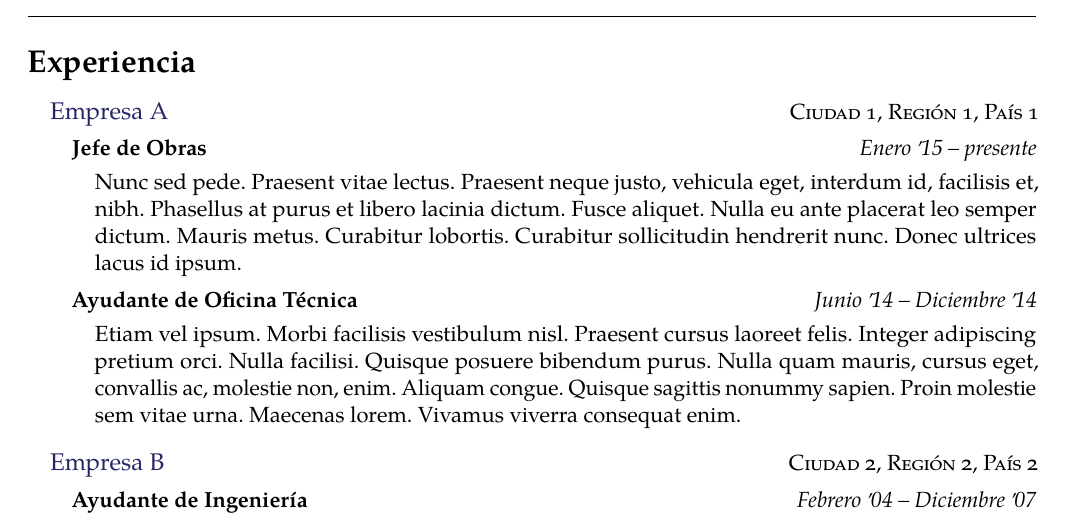
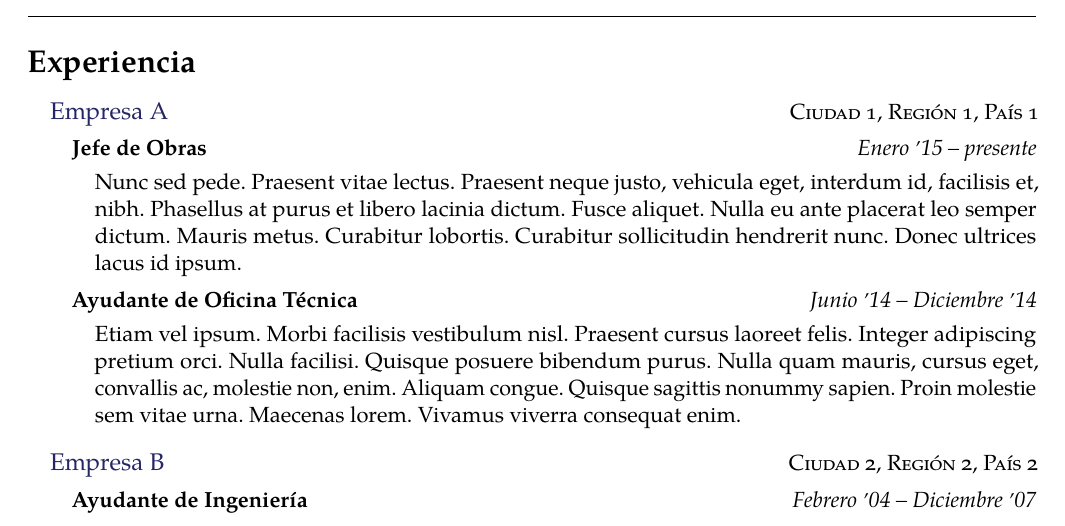
Before and after one commit to Template-Latex/Professional-CV, a LaTeX CV (cv.tex, which reads template.tex): part of page 1 of 2, cut so that both start at the same text. Compiled offline with pdfLaTeX; a missing font is replaced by an installed copy or a similar font; a LaTeX package or settings file that is missing is left out.

Commit message:
Version 3.2.5

```diff
--- a/template.tex
+++ b/template.tex
@@ -911,7 +911,7 @@
 	\ifthenelse{\equal{\writetitleheader}{true}}{%
 		\begin{center}%
 			\fontsize{16}{12} \selectfont \vspace{0.3cm} \textcolor{\titlecolor}{\headertitle}%
-		\end{center}
+		\end{center}%
 		\vspace{\headertitlemargin cm}%
 	}{}%
 
@@ -1070,7 +1070,7 @@
 
 % Apóstrofe
 \newcommand{\apo}{%
-	\raisebox{-.18ex}{'}{\hspace{-.1em}}%
+	\raisebox{-.18ex}{'}{\hspace{0em}}%
 }
 
 % Inserta un texto entre comillas
@@ -1478,15 +1478,15 @@
 		Template.Author.Email={pablo@ppizarror.com},
 		Template.Author.Name={Pablo Pizarro R.},
 		Template.Author.Web={https://ppizarror.com/},
-		Template.Date={02/09/2022},
+		Template.Date={03/09/2022},
 		Template.Encoding={UTF-8},
 		Template.License.Type={MIT},
 		Template.License.Web={https://opensource.org/licenses/MIT/},
 		Template.Name={Professional-CV},
 		Template.Type={Normal},
-		Template.Version.Dev={3.2.4-1},
-		Template.Version.Hash={77EEBE64A275CEE0115C3B2E5F104A87},
-		Template.Version.Release={3.2.4},
+		Template.Version.Dev={3.2.5},
+		Template.Version.Hash={32E735660B40B128462BE2EAA5987328},
+		Template.Version.Release={3.2.5},
 		Template.Web.Dev={https://github.com/Template-Latex/Professional-CV/},
 		Template.Web.Manual={https://latex.ppizarror.com/Professional-CV/}
 	},
@@ -1494,7 +1494,7 @@
 	pdfmenubar={\cfgpdfmenubar},
 	pdfpagelayout={\cfgpdfpagemode},
 	pdfpagemode={\cdfpagemodepdf},
-	pdfproducer={Professional-CV v3.2.4 | (Pablo Pizarro R.) ppizarror.com},
+	pdfproducer={Professional-CV v3.2.5 | (Pablo Pizarro R.) ppizarror.com},
 	pdfremotestartview={Fit},
 	pdfstartpage={1},
 	pdfstartview={\cfgpdfpageview},
@@ -2587,83 +2587,83 @@
 \newcommand{\templatePagecfg}{
 
 	% Se define el punto decimal
-	\ifthenelse{\equal{\pointdecimal}{true}}{
-		\decimalpoint}{
-	}
+	\ifthenelse{\equal{\pointdecimal}{true}}{%
+		\decimalpoint}{%
+	}%
 
 	% Configuración de estilo de página
 	\setpagemargincm{\pagemarginleft}{\pagemargintop}{\pagemarginright}{\pagemarginbottom}
-	\ifthenelse{\equal{\hfstyle}{style1}}{
-		\pagestyle{empty}
-	}{
-	\ifthenelse{\equal{\hfstyle}{style2}}{
-		\pagestyle{fancy} \fancyhf{}
-		\fancyfoot[L]{\textcolor{\hftextcolor}{\small \headertitle}}
-		\fancyfoot[C]{\textcolor{\hftextcolor}{\small \name}}
-		\fancyfoot[R]{\textcolor{\hftextcolor}{\small \thepage}}
-		\renewcommand{\headrulewidth}{0pt}
-		\renewcommand{\footrulewidth}{0pt}
-	}{
-	\ifthenelse{\equal{\hfstyle}{style3}}{
-		\pagestyle{fancy} \fancyhf{}
-		\fancyfoot[L]{\textcolor{\hftextcolor}{\small \thepage}}
-		\renewcommand{\headrulewidth}{0pt}
-		\renewcommand{\footrulewidth}{0pt}
-	}{
-	\ifthenelse{\equal{\hfstyle}{style4}}{
-		\pagestyle{fancy} \fancyhf{}
-		\fancyfoot[C]{\textcolor{\hftextcolor}{\small \thepage}}
-		\renewcommand{\headrulewidth}{0pt}
-		\renewcommand{\footrulewidth}{0pt}
-	}{
-	\ifthenelse{\equal{\hfstyle}{style5}}{
-		\pagestyle{fancy} \fancyhf{}
-		\fancyfoot[R]{\textcolor{\hftextcolor}{\small \thepage}}
-		\renewcommand{\headrulewidth}{0pt}
-		\renewcommand{\footrulewidth}{0pt}
-	}{
-	\ifthenelse{\equal{\hfstyle}{style6}}{
-		\pagestyle{fancy} \fancyhf{}
-		\fancyfoot[L]{\textcolor{\hftextcolor}{\small \thepage}}
-		\renewcommand{\headrulewidth}{0pt}
-		\renewcommand{\footrulewidth}{0.5pt}
-	}{
-	\ifthenelse{\equal{\hfstyle}{style7}}{
-		\pagestyle{fancy} \fancyhf{}
-		\fancyfoot[C]{\textcolor{\hftextcolor}{\small \thepage}}
-		\renewcommand{\headrulewidth}{0pt}
-		\renewcommand{\footrulewidth}{0.5pt}
-	}{
-	\ifthenelse{\equal{\hfstyle}{style8}}{
-		\pagestyle{fancy} \fancyhf{}
-		\fancyfoot[R]{\textcolor{\hftextcolor}{\small \thepage}}
-		\renewcommand{\headrulewidth}{0pt}
-		\renewcommand{\footrulewidth}{0.5pt}
-	}{
-	\ifthenelse{\equal{\hfstyle}{style9}}{
-		\pagestyle{fancy} \fancyhf{}
-		\fancyfoot[L]{\textcolor{\hftextcolor}{\small \name}}
-		\fancyfoot[R]{\textcolor{\hftextcolor}{\small \thepage}}
-		\renewcommand{\headrulewidth}{0pt}
-		\renewcommand{\footrulewidth}{0.5pt}
-	}{
-	\ifthenelse{\equal{\hfstyle}{style10}}{
-		\pagestyle{fancy} \fancyhf{}
-		\fancyfoot[L]{\textcolor{\hftextcolor}{\small \name}}
-		\fancyfoot[R]{\textcolor{\hftextcolor}{\small \thepage}}
-		\renewcommand{\headrulewidth}{0pt}
-		\renewcommand{\footrulewidth}{0pt}
-	}{
-	\ifthenelse{\equal{\hfstyle}{style11}}{
-		\pagestyle{fancy} \fancyhf{}
-		\fancyfoot[L]{\textcolor{\hftextcolor}{\small \name}}
-		\fancyfoot[C]{\textcolor{\hftextcolor}{\small \headertitle}}
-		\fancyfoot[R]{\textcolor{\hftextcolor}{\small \thepage}}
-		\renewcommand{\headrulewidth}{0pt}
-		\renewcommand{\footrulewidth}{0pt}
-	}{
-		\throwbadconfigondoc{Estilo de header-footer incorrecto}{\hfstyle}{style1..style11}}}}}}}}}}}
-	}
+	\ifthenelse{\equal{\hfstyle}{style1}}{%
+		\pagestyle{empty}%
+	}{%
+	\ifthenelse{\equal{\hfstyle}{style2}}{%
+		\pagestyle{fancy} \fancyhf{}%
+		\fancyfoot[L]{\textcolor{\hftextcolor}{\small \headertitle}}%
+		\fancyfoot[C]{\textcolor{\hftextcolor}{\small \name}}%
+		\fancyfoot[R]{\textcolor{\hftextcolor}{\small \thepage}}%
+		\renewcommand{\headrulewidth}{0pt}%
+		\renewcommand{\footrulewidth}{0pt}%
+	}{%
+	\ifthenelse{\equal{\hfstyle}{style3}}{%
+		\pagestyle{fancy} \fancyhf{}%
+		\fancyfoot[L]{\textcolor{\hftextcolor}{\small \thepage}}%
+		\renewcommand{\headrulewidth}{0pt}%
+		\renewcommand{\footrulewidth}{0pt}%
+	}{%
+	\ifthenelse{\equal{\hfstyle}{style4}}{%
+		\pagestyle{fancy} \fancyhf{}%
+		\fancyfoot[C]{\textcolor{\hftextcolor}{\small \thepage}}%
+		\renewcommand{\headrulewidth}{0pt}%
+		\renewcommand{\footrulewidth}{0pt}%
+	}{%
+	\ifthenelse{\equal{\hfstyle}{style5}}{%
+		\pagestyle{fancy} \fancyhf{}%
+		\fancyfoot[R]{\textcolor{\hftextcolor}{\small \thepage}}%
+		\renewcommand{\headrulewidth}{0pt}%
+		\renewcommand{\footrulewidth}{0pt}%
+	}{%
+	\ifthenelse{\equal{\hfstyle}{style6}}{%
+		\pagestyle{fancy} \fancyhf{}%
+		\fancyfoot[L]{\textcolor{\hftextcolor}{\small \thepage}}%
+		\renewcommand{\headrulewidth}{0pt}%
+		\renewcommand{\footrulewidth}{0.5pt}%
+	}{%
+	\ifthenelse{\equal{\hfstyle}{style7}}{%
+		\pagestyle{fancy} \fancyhf{}%
+		\fancyfoot[C]{\textcolor{\hftextcolor}{\small \thepage}}%
+		\renewcommand{\headrulewidth}{0pt}%
+		\renewcommand{\footrulewidth}{0.5pt}%
+	}{%
+	\ifthenelse{\equal{\hfstyle}{style8}}{%
+		\pagestyle{fancy} \fancyhf{}%
+		\fancyfoot[R]{\textcolor{\hftextcolor}{\small \thepage}}%
+		\renewcommand{\headrulewidth}{0pt}%
+		\renewcommand{\footrulewidth}{0.5pt}%
+	}{%
+	\ifthenelse{\equal{\hfstyle}{style9}}{%
+		\pagestyle{fancy} \fancyhf{}%
+		\fancyfoot[L]{\textcolor{\hftextcolor}{\small \name}}%
+		\fancyfoot[R]{\textcolor{\hftextcolor}{\small \thepage}}%
+		\renewcommand{\headrulewidth}{0pt}%
+		\renewcommand{\footrulewidth}{0.5pt}%
+	}{%
+	\ifthenelse{\equal{\hfstyle}{style10}}{%
+		\pagestyle{fancy} \fancyhf{}%
+		\fancyfoot[L]{\textcolor{\hftextcolor}{\small \name}}%
+		\fancyfoot[R]{\textcolor{\hftextcolor}{\small \thepage}}%
+		\renewcommand{\headrulewidth}{0pt}%
+		\renewcommand{\footrulewidth}{0pt}%
+	}{%
+	\ifthenelse{\equal{\hfstyle}{style11}}{%
+		\pagestyle{fancy} \fancyhf{}%
+		\fancyfoot[L]{\textcolor{\hftextcolor}{\small \name}}%
+		\fancyfoot[C]{\textcolor{\hftextcolor}{\small \headertitle}}%
+		\fancyfoot[R]{\textcolor{\hftextcolor}{\small \thepage}}%
+		\renewcommand{\headrulewidth}{0pt}%
+		\renewcommand{\footrulewidth}{0pt}%
+	}{%
+		\throwbadconfigondoc{Estilo de header-footer incorrecto}{\hfstyle}{style1..style11}}}}}}}}}}}%
+	}%
 
 	% Escribe el encabezado
 	\writeheader
```
Also changed, not shown: cv.tex (+1 -1 lines), source_template.tex (+1 -1 lines), src/config.tex (+1 -1 lines), src/env.tex (+1 -1 lines), src/imports.tex (+1 -1 lines), src/initconf.tex (+6 -6 lines), src/styles.tex (+1 -1 lines), src/unicode.tex (+1 -1 lines), template_config.tex (+1 -1 lines), template.tex (4 more changed lines).
